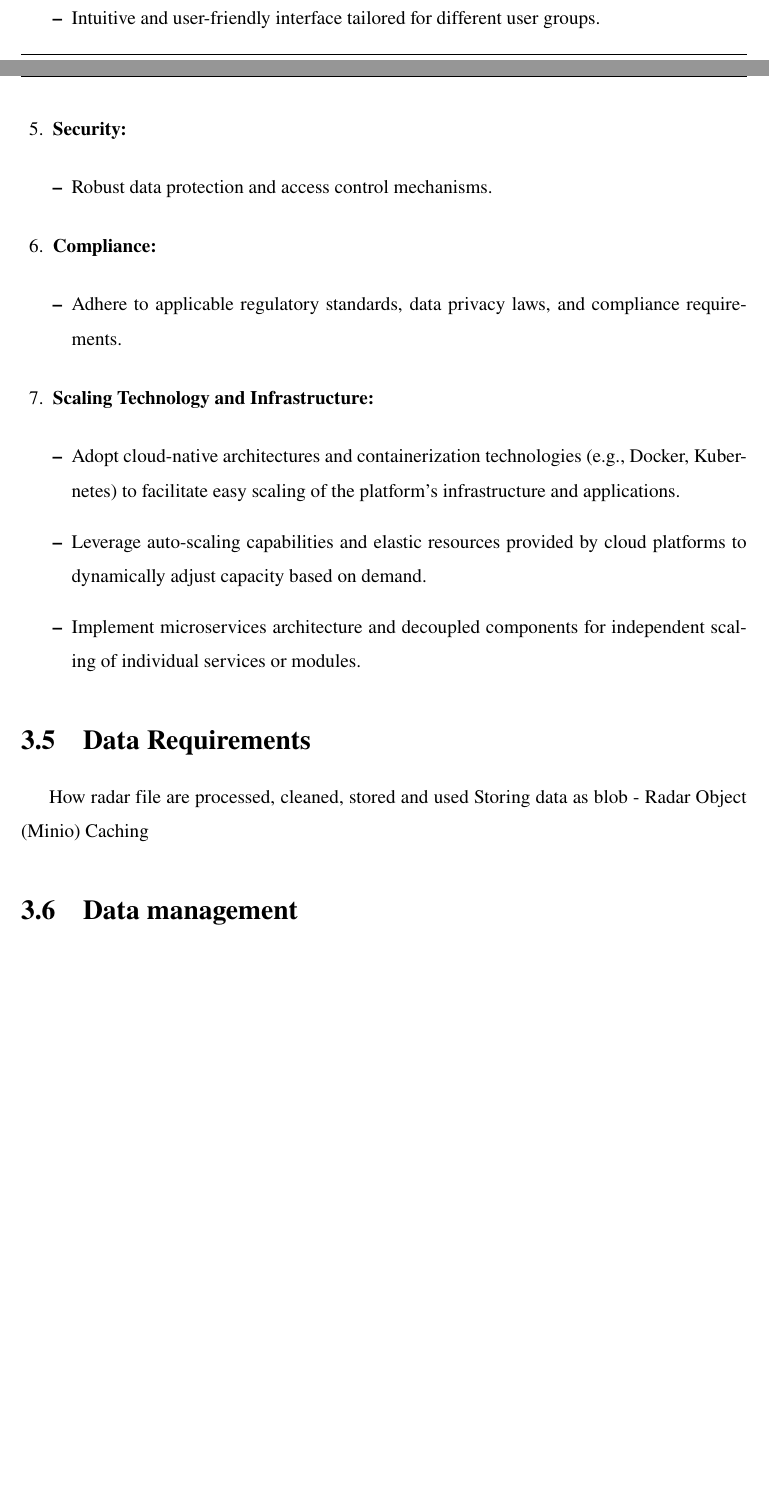
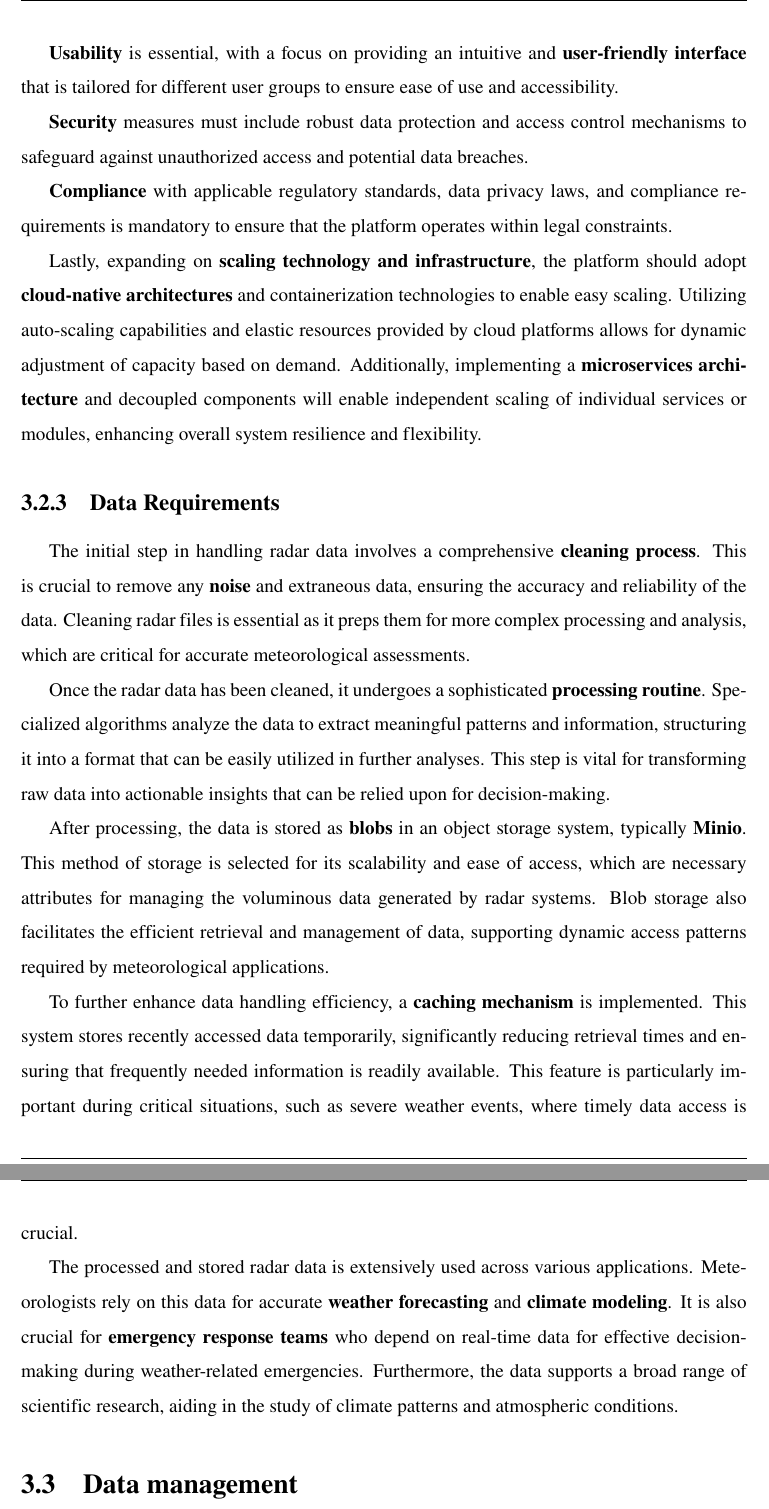
Before and after one commit to MeteorFlow/Thesis-Dissertation, a LaTeX thesis (main.tex, which reads Chapters/3.2-requirements.tex): two parts of pages 47 and 48 of 73, joined at a grey line, cut at the place of the change, the shorter picture padded with empty space. Compiled offline with pdfLaTeX.

Commit message:
Rework on requirements

```diff
--- a/Chapters/3.2-requirements.tex
+++ b/Chapters/3.2-requirements.tex
@@ -38,3 +24,0 @@
-      \item Intuitive and user-friendly interface tailored for different user
-      groups.
-  \end{itemize}
@@ -41,11 +28,3 @@
 
-  \item \textbf{Security:}
-  \begin{itemize}
-      \item Robust data protection and access control mechanisms.
-  \end{itemize}
+\subsection{Non-Functional Requirements}
 
-  \item \textbf{Compliance:}
-  \begin{itemize}
-      \item Adhere to applicable regulatory standards, data privacy laws, and
-      compliance requirements.
-  \end{itemize}
@@ -52,12 +35 @@
 
-  \item \textbf{Scaling Technology and Infrastructure:}
-  \begin{itemize}
-      \item Adopt cloud-native architectures and containerization technologies
-      (e.g., Docker, Kubernetes) to facilitate easy scaling of the platform's
-      infrastructure and applications.
-      \item Leverage auto-scaling capabilities and elastic resources provided by
-      cloud platforms to dynamically adjust capacity based on demand.
-      \item Implement microservices architecture and decoupled components for
-      independent scaling of individual services or modules.
-  \end{itemize}
-\end{enumerate}
@@ -64,2 +40 @@
 
-\section{Data Requirements}
@@ -66,5 +45,59 @@
+\textbf{Usability} is essential, with a focus on providing an intuitive and
+\textbf{user-friendly interface} that is tailored for different user groups to
+ensure ease of use and accessibility.
+
+\textbf{Security} measures must include robust data protection and access
+control mechanisms to safeguard against unauthorized access and potential data
+breaches.
+
+\textbf{Compliance} with applicable regulatory standards, data privacy laws, and
+compliance requirements is mandatory to ensure that the platform operates within
+legal constraints.
+
+Lastly, expanding on \textbf{scaling technology and infrastructure}, the
+platform should adopt \textbf{cloud-native architectures} and containerization
+technologies to enable easy scaling. Utilizing auto-scaling capabilities and
+elastic resources provided by cloud platforms allows for dynamic adjustment of
+capacity based on demand. Additionally, implementing a \textbf{microservices
+architecture} and decoupled components will enable independent scaling of
+individual services or modules, enhancing overall system resilience and
+flexibility.
+
+\subsection{Data Requirements}
 % TODO: How data is stored, processed and
 
-How radar file are processed, cleaned, stored and used
-Storing data as blob - Radar Object (Minio)
-Caching
+% How radar file are processed, cleaned, stored and used Storing data as blob -
+% Radar Object (Minio) Caching
+The initial step in handling radar data involves a comprehensive
+\textbf{cleaning process}. This is crucial to remove any \textbf{noise} and
+extraneous data, ensuring the accuracy and reliability of the data. Cleaning
+radar files is essential as it preps them for more complex processing and
+analysis, which are critical for accurate meteorological assessments.
+
+Once the radar data has been cleaned, it undergoes a sophisticated
+\textbf{processing routine}. Specialized algorithms analyze the data to extract
+meaningful patterns and information, structuring it into a format that can be
+easily utilized in further analyses. This step is vital for transforming raw
+data into actionable insights that can be relied upon for decision-making.
+
+After processing, the data is stored as \textbf{blobs} in an object storage
+system, typically \textbf{Minio}. This method of storage is selected for its
+scalability and ease of access, which are necessary attributes for managing the
+voluminous data generated by radar systems. Blob storage also facilitates the
+efficient retrieval and management of data, supporting dynamic access patterns
+required by meteorological applications.
+
+To further enhance data handling efficiency, a \textbf{caching mechanism} is
+implemented. This system stores recently accessed data temporarily,
+significantly reducing retrieval times and ensuring that frequently needed
+information is readily available. This feature is particularly important during
+critical situations, such as severe weather events, where timely data access is
+crucial.
+
+The processed and stored radar data is extensively used across various
+applications. Meteorologists rely on this data for accurate \textbf{weather
+forecasting} and \textbf{climate modeling}. It is also crucial for
+\textbf{emergency response teams} who depend on real-time data for effective
+decision-making during weather-related emergencies. Furthermore, the data
+supports a broad range of scientific research, aiding in the study of climate
+patterns and atmospheric conditions.
```
Also changed, not shown: Chapters/0-prolouge.tex (+41 -10 lines), Chapters/2.3-meteorology.tex (+5 -5 lines), main.tex (+24 -24 lines), Chapters/3.2-requirements.tex (64 more changed lines).
